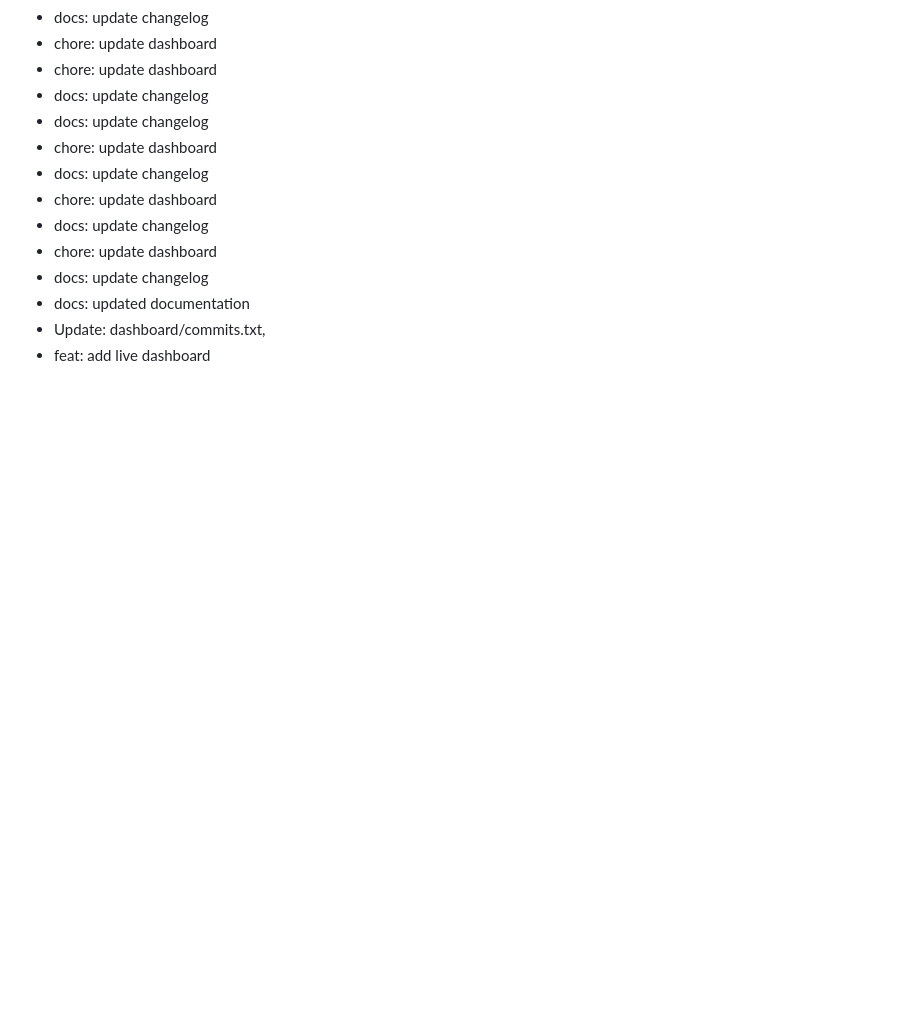
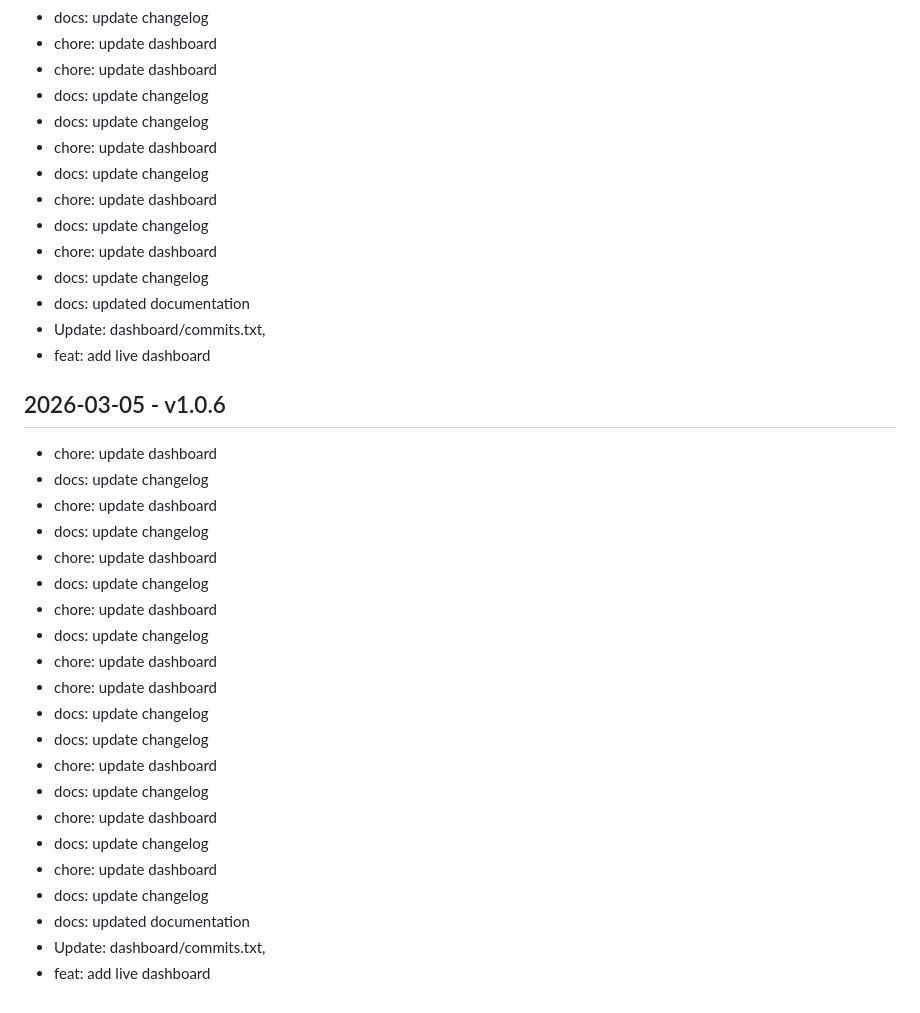
Before and after one commit to LEVERLEX/myproject, a Markdown page: CHANGELOG.md, the part around the change. GitHub-like rendering; blank space fills up the shorter version.

Commit message:
docs: update changelog

```diff
--- a/CHANGELOG.md
+++ b/CHANGELOG.md
@@ -220,3 +220,26 @@
 - docs: updated documentation
 - Update: dashboard/commits.txt,
 - feat: add live dashboard
+
+## 2026-03-05 - v1.0.6
+- chore: update dashboard
+- docs: update changelog
+- chore: update dashboard
+- docs: update changelog
+- chore: update dashboard
+- docs: update changelog
+- chore: update dashboard
+- docs: update changelog
+- chore: update dashboard
+- chore: update dashboard
+- docs: update changelog
+- docs: update changelog
+- chore: update dashboard
+- docs: update changelog
+- chore: update dashboard
+- docs: update changelog
+- chore: update dashboard
+- docs: update changelog
+- docs: updated documentation
+- Update: dashboard/commits.txt,
+- feat: add live dashboard
```
